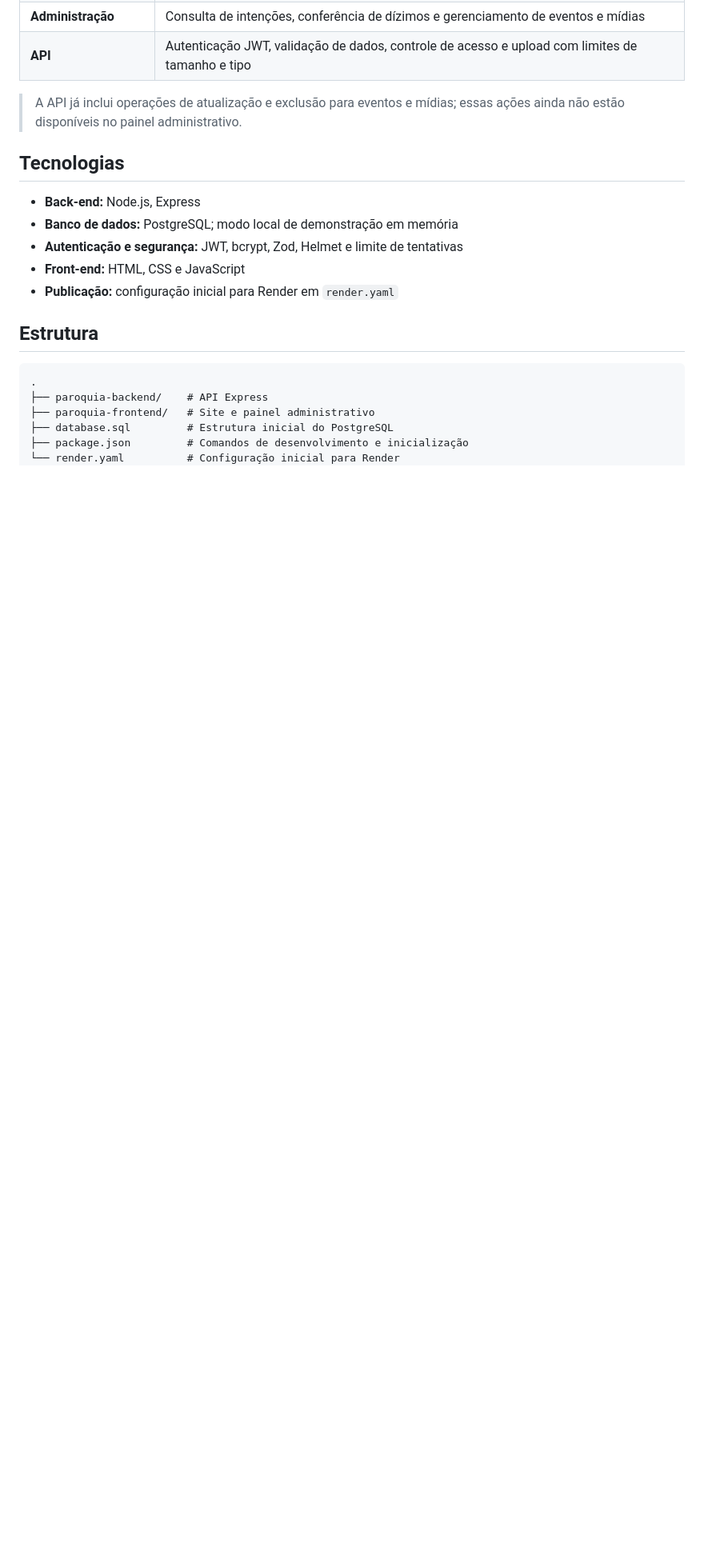
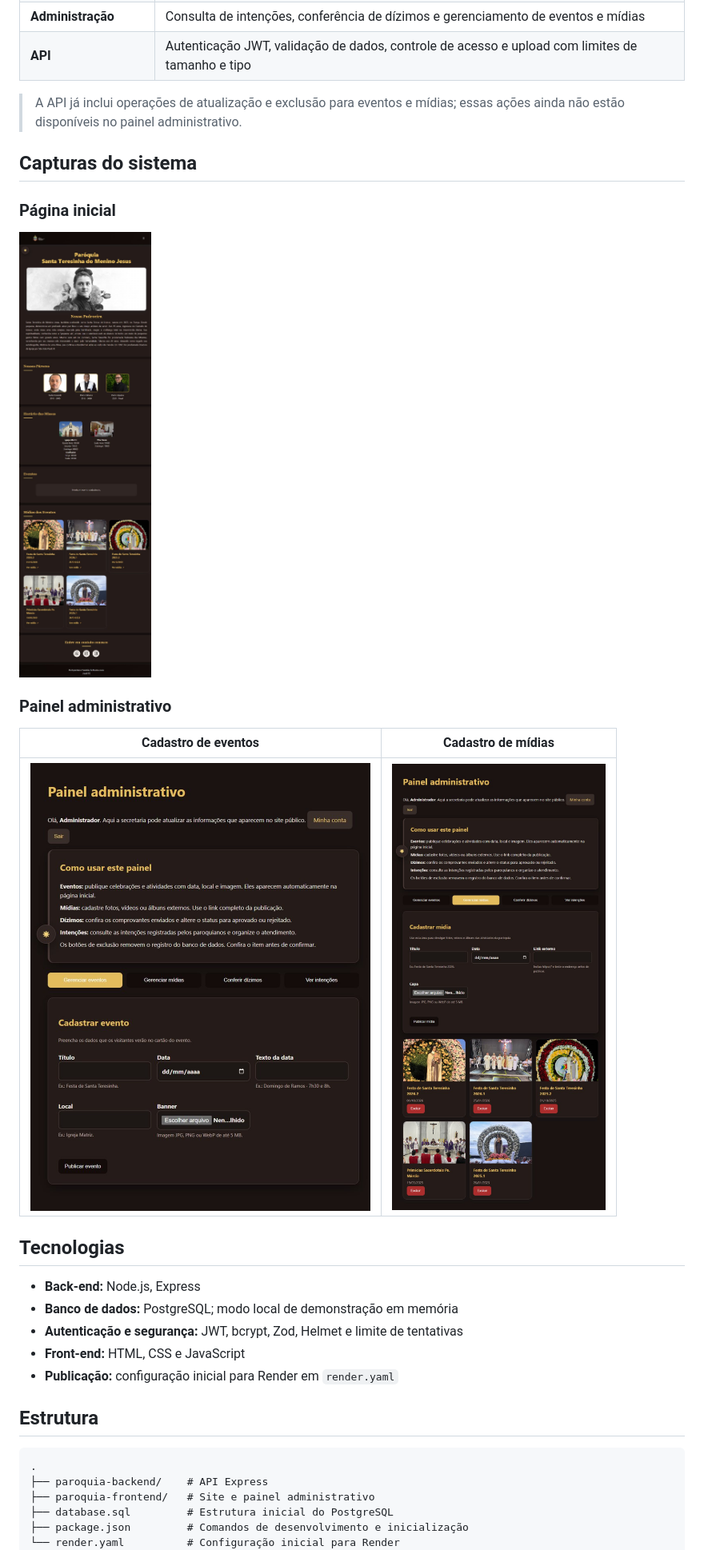
Before and after one commit to alysson0321/paroquia-Santa-Teresinha, a Markdown page: README.md, the part around the change. Shown: that part at 80% size. Rendered like a GitHub page; pictures changed too: docs/screenshots/admin-events.jpg (added), docs/screenshots/admin-media.jpg (added), docs/screenshots/home.jpg (added); blank space fills up the shorter version.

Commit message:
Add system screenshots to project README

```diff
--- a/README.md
+++ b/README.md
@@ -30,6 +30,18 @@ Aplicação para a **Paróquia Santa Teresinha do Menino Jesus**, em Jucati–PE
 | **API** | Autenticação JWT, validação de dados, controle de acesso e upload com limites de tamanho e tipo |
 
 > A API já inclui operações de atualização e exclusão para eventos e mídias; essas ações ainda não estão disponíveis no painel administrativo.
+
+## Capturas do sistema
+
+### Página inicial
+
+![Página inicial da Paróquia Santa Teresinha](docs/screenshots/home.jpg)
+
+### Painel administrativo
+
+| Cadastro de eventos | Cadastro de mídias |
+| --- | --- |
+| ![Painel administrativo com formulário de evento](docs/screenshots/admin-events.jpg) | ![Painel administrativo com formulário de mídia](docs/screenshots/admin-media.jpg) |
 
 ## Tecnologias
 
```
